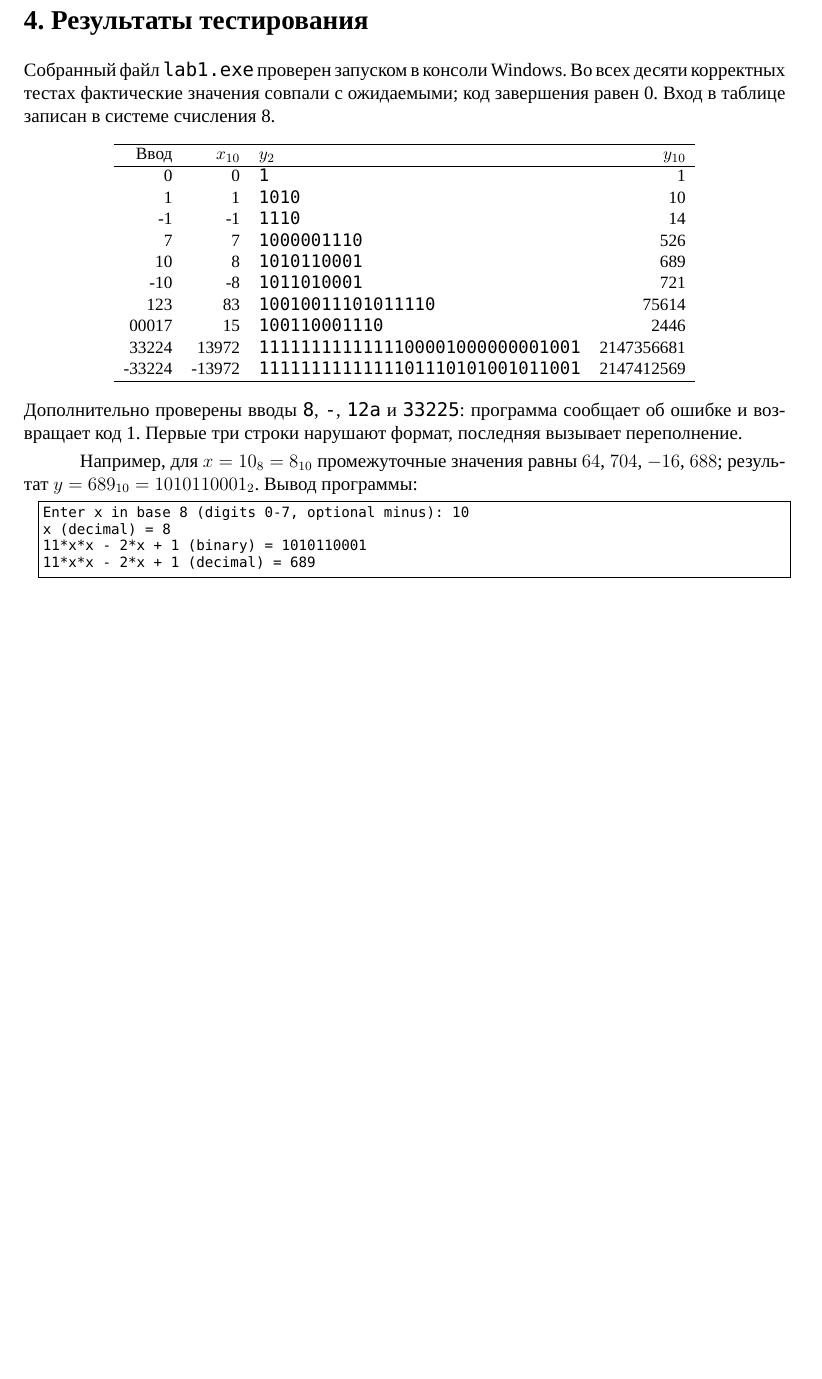
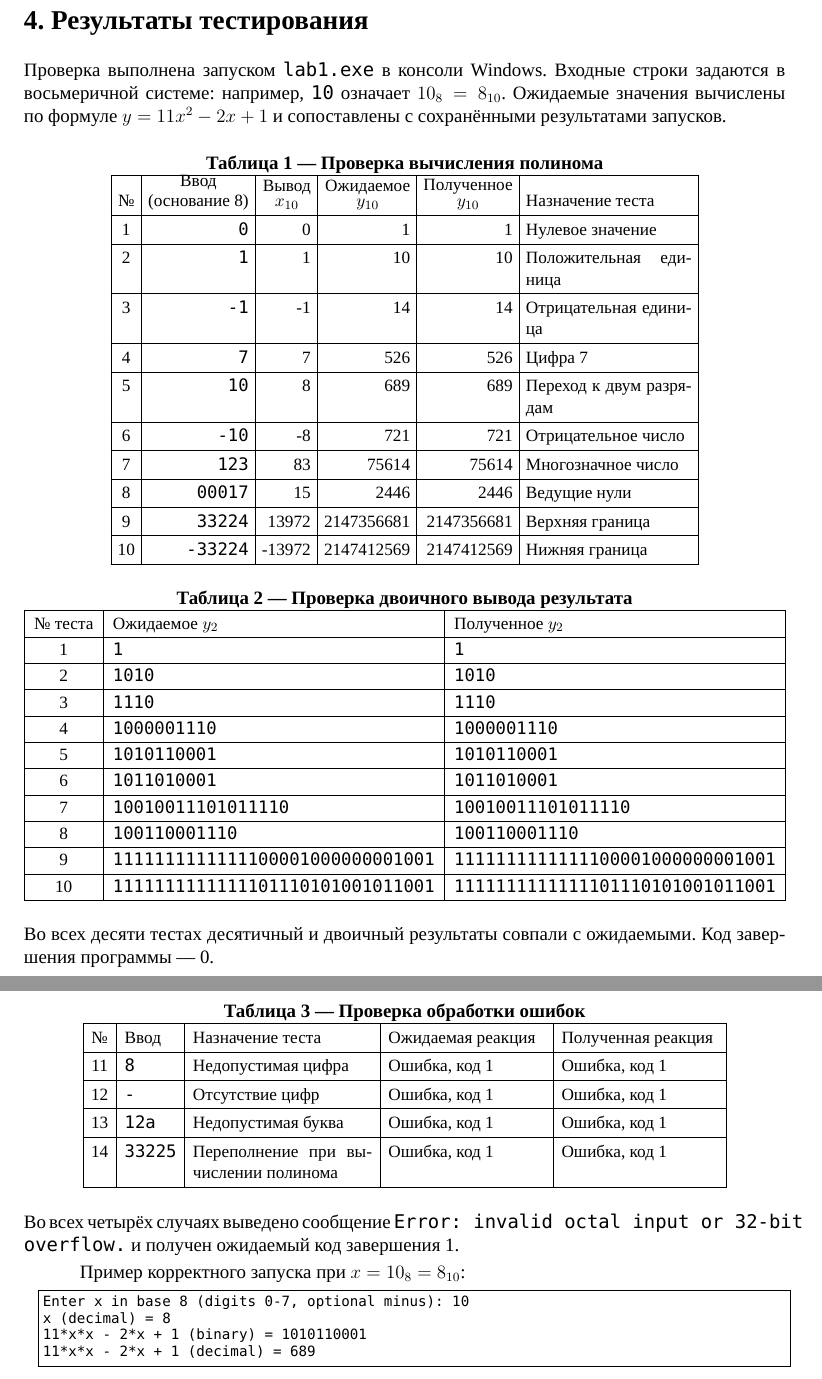
Before and after one commit to Kip-21/yapimt-lab1-variant7, a LaTeX document (report/report.tex): part of page 2 of 5 before the commit and two parts of pages 2 and 3 of 6 after it, the two joined at a grey line, cut so that both start at the same text, the shorter picture padded with empty space. Compiled offline with XeLaTeX; a missing font is replaced by an installed copy or a similar font.

Commit message:
Improve test results tables in report

```diff
--- a/report/report.tex
+++ b/report/report.tex
@@ -12,7 +13,7 @@
 \setlength{\parskip}{3pt}
 \lstset{basicstyle=\ttfamily\fontsize{9}{10.5}\selectfont,
  columns=fullflexible,keepspaces=true,breaklines=true,
- numbers=left,numberstyle=\tiny,numbersep=8pt,tabsize=4,
+ numbers=none,tabsize=4,
  showstringspaces=false,frame=single,xleftmargin=12pt}
 \begin{document}
 \begin{center}
@@ -61,32 +61,73 @@ $v\leftarrow 8v+d$, начиная с $v=0$; сохранить каждое н
 \section*{4. Результаты тестирования}
-Собранный файл \texttt{lab1.exe} проверен запуском в консоли Windows.
-Во всех десяти корректных тестах фактические значения совпали с ожидаемыми;
-код завершения равен 0. Вход в таблице записан в системе счисления 8.
+Проверка выполнена запуском \texttt{lab1.exe} в консоли Windows.
+Входные строки задаются в восьмеричной системе: например,
+\texttt{10} означает $10_8=8_{10}$. Ожидаемые значения вычислены
+по формуле $y=11x^2-2x+1$ и сопоставлены с сохранёнными результатами запусков.
+
 \begin{center}
+\textbf{Таблица 1 — Проверка вычисления полинома}
 \small
-\begin{tabular}{r r l r}
+\setlength{\tabcolsep}{4pt}
+\renewcommand{\arraystretch}{1.3}
+\begin{tabular}{|c|r|r|r|r|p{37mm}|}
 \hline
-Ввод & $x_{10}$ & $y_2$ & $y_{10}$\\\hline
-0 & 0 & \texttt{1} & 1 \\
-1 & 1 & \texttt{1010} & 10 \\
--1 & -1 & \texttt{1110} & 14 \\
-7 & 7 & \texttt{1000001110} & 526 \\
-10 & 8 & \texttt{1010110001} & 689 \\
--10 & -8 & \texttt{1011010001} & 721 \\
-123 & 83 & \texttt{10010011101011110} & 75614 \\
-00017 & 15 & \texttt{100110001110} & 2446 \\
-33224 & 13972 & \texttt{1111111111111100001000000001001} & 2147356681 \\
--33224 & -13972 & \texttt{1111111111111101110101001011001} & 2147412569 \\
-\hline
+№ & \shortstack{Ввод\\(основание 8)} & \shortstack{Вывод\\$x_{10}$} & \shortstack{Ожидаемое\\$y_{10}$} & \shortstack{Полученное\\$y_{10}$} & Назначение теста\\\hline
+1 & \texttt{0} & 0 & 1 & 1 & Нулевое значение \\\hline
+2 & \texttt{1} & 1 & 10 & 10 & Положительная единица \\\hline
+3 & \texttt{-1} & -1 & 14 & 14 & Отрицательная единица \\\hline
+4 & \texttt{7} & 7 & 526 & 526 & Цифра 7 \\\hline
+5 & \texttt{10} & 8 & 689 & 689 & Переход к двум разрядам \\\hline
+6 & \texttt{-10} & -8 & 721 & 721 & Отрицательное число \\\hline
+7 & \texttt{123} & 83 & 75614 & 75614 & Многозначное число \\\hline
+8 & \texttt{00017} & 15 & 2446 & 2446 & Ведущие нули \\\hline
+9 & \texttt{33224} & 13972 & 2147356681 & 2147356681 & Верхняя граница \\\hline
+10 & \texttt{-33224} & -13972 & 2147412569 & 2147412569 & Нижняя граница \\\hline
 \end{tabular}
 \end{center}
-Дополнительно проверены вводы \texttt{8}, \texttt{-}, \texttt{12a}
-и \texttt{33225}: программа сообщает об ошибке и возвращает код 1.
-Первые три строки нарушают формат, последняя вызывает переполнение.
 
-Например, для $x=10_8=8_{10}$ промежуточные значения равны
-$64$, $704$, $-16$, $688$; результат $y=689_{10}=1010110001_2$.
-Вывод программы:
+\begin{center}
+\textbf{Таблица 2 — Проверка двоичного вывода результата}
+\small
+\setlength{\tabcolsep}{6pt}
+\renewcommand{\arraystretch}{1.2}
+\begin{tabular}{|c|l|l|}
+\hline
+№ теста & Ожидаемое $y_2$ & Полученное $y_2$\\\hline
+1 & \texttt{1} & \texttt{1} \\\hline
+2 & \texttt{1010} & \texttt{1010} \\\hline
+3 & \texttt{1110} & \texttt{1110} \\\hline
+4 & \texttt{1000001110} & \texttt{1000001110} \\\hline
+5 & \texttt{1010110001} & \texttt{1010110001} \\\hline
+6 & \texttt{1011010001} & \texttt{1011010001} \\\hline
+7 & \texttt{10010011101011110} & \texttt{10010011101011110} \\\hline
+8 & \texttt{100110001110} & \texttt{100110001110} \\\hline
+9 & \texttt{1111111111111100001000000001001} & \texttt{1111111111111100001000000001001} \\\hline
+10 & \texttt{1111111111111101110101001011001} & \texttt{1111111111111101110101001011001} \\\hline
+\end{tabular}
+\end{center}
+Во всех десяти тестах десятичный и двоичный результаты совпали
+с ожидаемыми. Код завершения программы — 0.
+
+\clearpage
+\begin{center}
+\textbf{Таблица 3 — Проверка обработки ошибок}
+\small
+\setlength{\tabcolsep}{5pt}
+\renewcommand{\arraystretch}{1.3}
+\begin{tabular}{|c|l|p{40mm}|p{35mm}|p{35mm}|}
+\hline
+№ & Ввод & Назначение теста & Ожидаемая реакция & Полученная реакция\\\hline
+11 & \texttt{8} & Недопустимая цифра & Ошибка, код 1 & Ошибка, код 1\\\hline
+12 & \texttt{-} & Отсутствие цифр & Ошибка, код 1 & Ошибка, код 1\\\hline
+13 & \texttt{12a} & Недопустимая буква & Ошибка, код 1 & Ошибка, код 1\\\hline
+14 & \texttt{33225} & Переполнение при вычислении полинома & Ошибка, код 1 & Ошибка, код 1\\\hline
+\end{tabular}
+\end{center}
+Во всех четырёх случаях выведено сообщение
+\texttt{Error: invalid octal input or 32-bit overflow.}
+и получен ожидаемый код завершения 1.
+
+Пример корректного запуска при $x=10_8=8_{10}$:
 \begin{lstlisting}[numbers=none]
 Enter x in base 8 (digits 0-7, optional minus): 10
 x (decimal) = 8
```
Also changed, not shown: report/report.pdf, report/report.tex (8 more changed lines).
